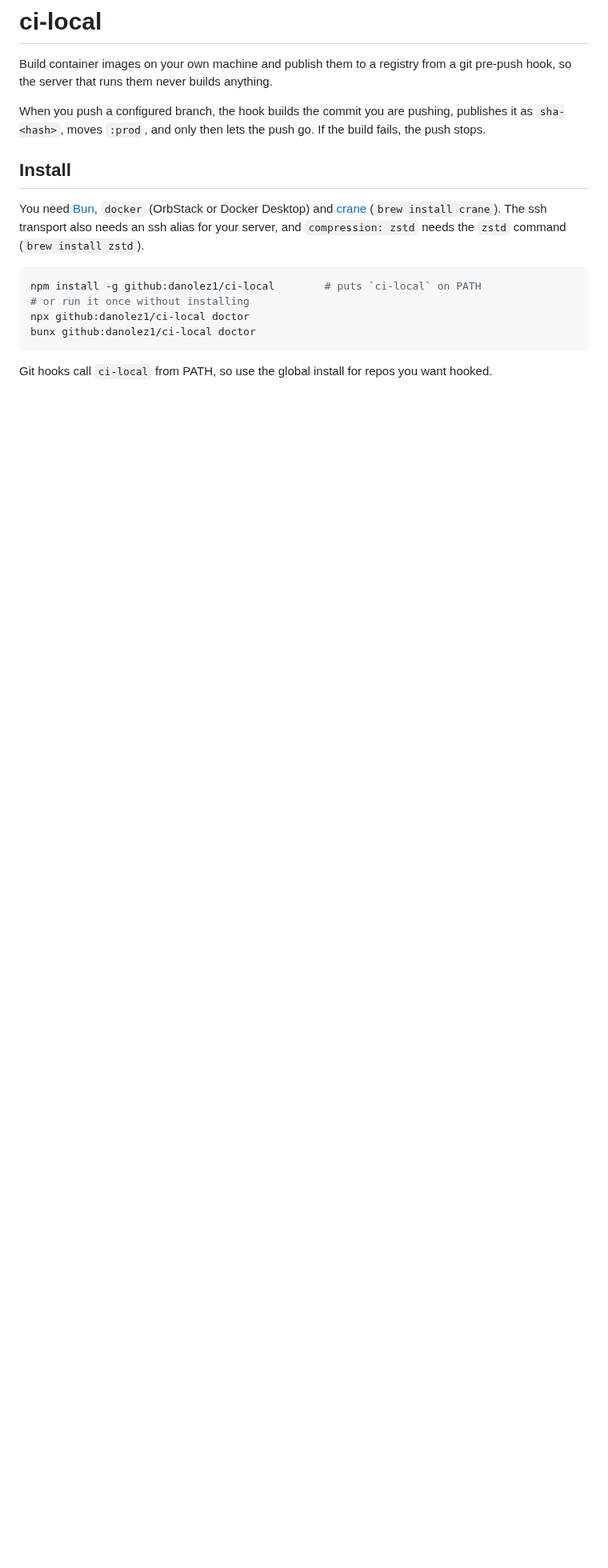
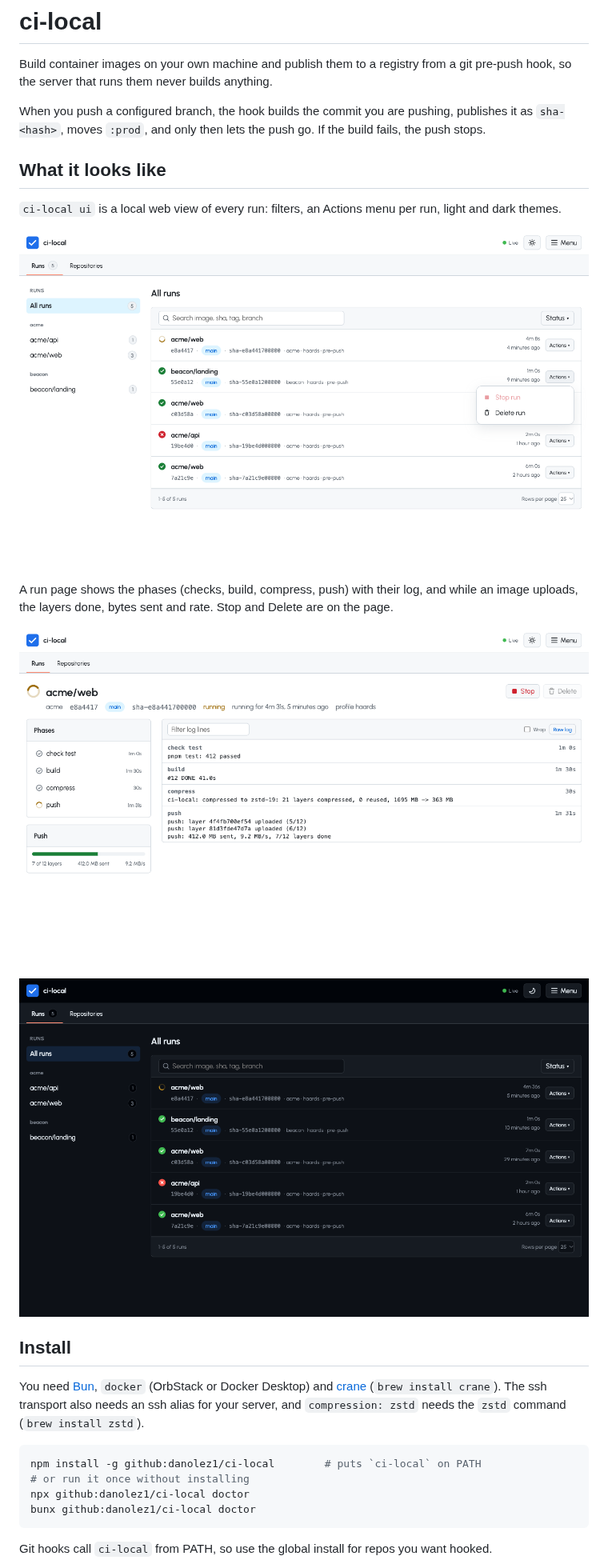
Before and after one commit to danolez1/ci-local, a Markdown page: README.md, the part around the change. Shown at 80% size. GitHub-like rendering; pictures changed too: docs/images/run-push.png (added), docs/images/runs-dark.png (added), docs/images/runs-list.png (added); blank space fills up the shorter version.

Commit message:
Add README screenshots and prepare the npm package
Three demo screenshots of the web view (runs list with the Actions menu, a
run in its push phase, the dark theme) live under docs/images and are linked
by absolute URL so npm's page shows them too. They show invented runs, not
real ones. package.json moves to 0.2.0 with homepage, bugs, engines, public
publish config and a prepublishOnly that runs the tests and the typecheck.
npm pack lists 29 files, 101 KB, with no docs or tests in it.

```diff
--- a/README.md
+++ b/README.md
@@ -3,6 +3,18 @@
 Build container images on your own machine and publish them to a registry from a git pre-push hook, so the server that runs them never builds anything.
 
 When you push a configured branch, the hook builds the commit you are pushing, publishes it as `sha-<hash>`, moves `:prod`, and only then lets the push go. If the build fails, the push stops.
+
+## What it looks like
+
+`ci-local ui` is a local web view of every run: filters, an Actions menu per run, light and dark themes.
+
+![The runs list with the Actions menu open](https://raw.githubusercontent.com/danolez1/ci-local/main/docs/images/runs-list.png)
+
+A run page shows the phases (checks, build, compress, push) with their log, and while an image uploads, the layers done, bytes sent and rate. Stop and Delete are on the page.
+
+![A run in its push phase with the upload progress bar](https://raw.githubusercontent.com/danolez1/ci-local/main/docs/images/run-push.png)
+
+![The runs list in the dark theme](https://raw.githubusercontent.com/danolez1/ci-local/main/docs/images/runs-dark.png)
 
 ## Install
 
```
Also changed, not shown: 1 other file.
